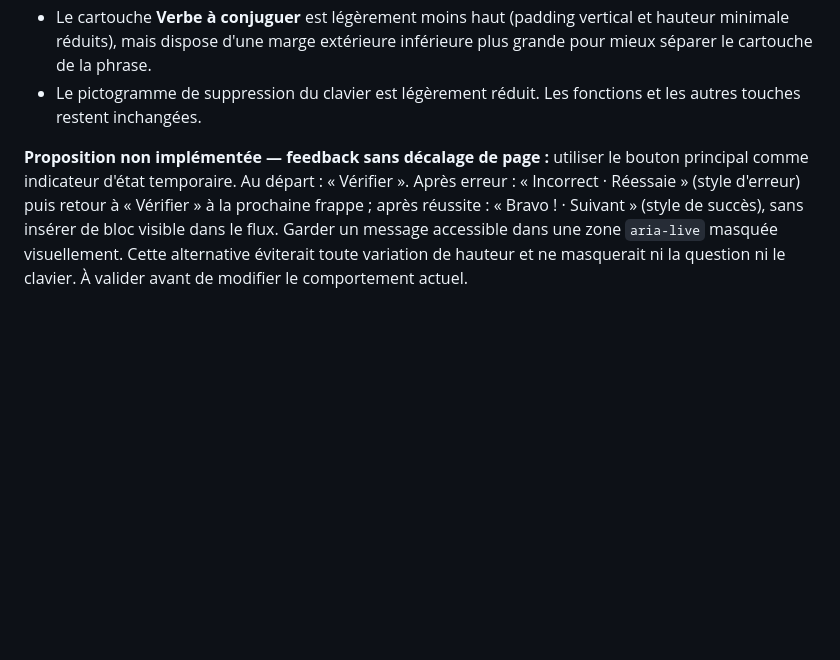
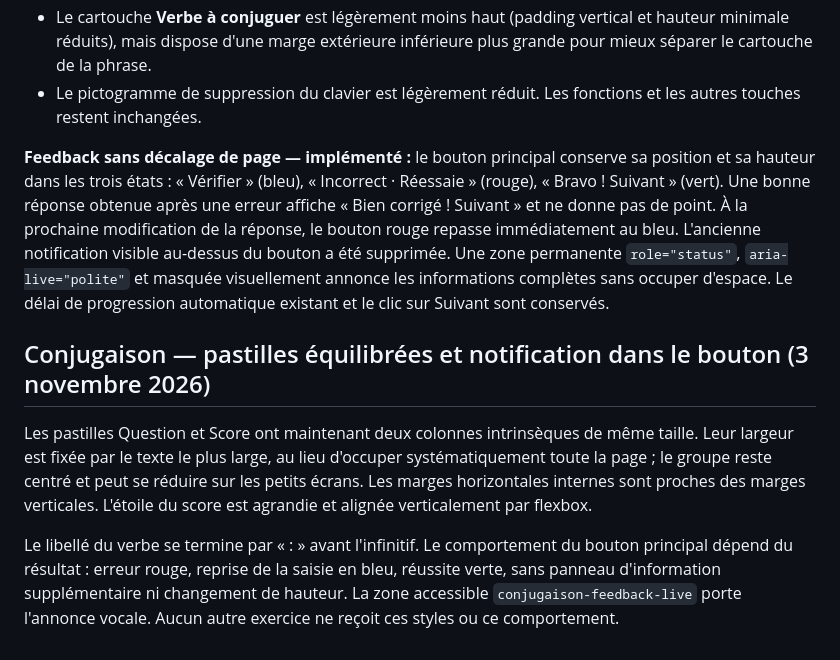
Before and after one commit to Sek44/xfr1, a Markdown page: docs/design/MAGICAL_ACADEMY_V3.md, the part around the change. Rendered like a GitHub page; blank space fills up the shorter version.

Commit message:
docs(design): mark in-button correction feedback implemented and describe equal score plaques

```diff
--- a/docs/design/MAGICAL_ACADEMY_V3.md
+++ b/docs/design/MAGICAL_ACADEMY_V3.md
@@ -210,4 +210,11 @@ Les caractères des touches AZERTY deviennent plus grands et plus gras, sans cha
 - Le cartouche **Verbe à conjuguer** est légèrement moins haut (padding vertical et hauteur minimale réduits), mais dispose d'une marge extérieure inférieure plus grande pour mieux séparer le cartouche de la phrase.
 - Le pictogramme de suppression du clavier est légèrement réduit. Les fonctions et les autres touches restent inchangées.
 
-**Proposition non implémentée — feedback sans décalage de page :** utiliser le bouton principal comme indicateur d'état temporaire. Au départ : « Vérifier ». Après erreur : « Incorrect · Réessaie » (style d'erreur) puis retour à « Vérifier » à la prochaine frappe ; après réussite : « Bravo ! · Suivant » (style de succès), sans insérer de bloc visible dans le flux. Garder un message accessible dans une zone `aria-live` masquée visuellement. Cette alternative éviterait toute variation de hauteur et ne masquerait ni la question ni le clavier. À valider avant de modifier le comportement actuel.
+**Feedback sans décalage de page — implémenté :** le bouton principal conserve sa position et sa hauteur dans les trois états : « Vérifier » (bleu), « Incorrect · Réessaie » (rouge), « Bravo ! Suivant » (vert). Une bonne réponse obtenue après une erreur affiche « Bien corrigé ! Suivant » et ne donne pas de point. À la prochaine modification de la réponse, le bouton rouge repasse immédiatement au bleu. L'ancienne notification visible au-dessus du bouton a été supprimée. Une zone permanente `role="status"`, `aria-live="polite"` et masquée visuellement annonce les informations complètes sans occuper d'espace. Le délai de progression automatique existant et le clic sur Suivant sont conservés.
+
+
+## Conjugaison — pastilles équilibrées et notification dans le bouton (3 novembre 2026)
+
+Les pastilles Question et Score ont maintenant deux colonnes intrinsèques de même taille. Leur largeur est fixée par le texte le plus large, au lieu d'occuper systématiquement toute la page ; le groupe reste centré et peut se réduire sur les petits écrans. Les marges horizontales internes sont proches des marges verticales. L'étoile du score est agrandie et alignée verticalement par flexbox.
+
+Le libellé du verbe se termine par « : » avant l'infinitif. Le comportement du bouton principal dépend du résultat : erreur rouge, reprise de la saisie en bleu, réussite verte, sans panneau d'information supplémentaire ni changement de hauteur. La zone accessible `conjugaison-feedback-live` porte l'annonce vocale. Aucun autre exercice ne reçoit ces styles ou ce comportement.
```
